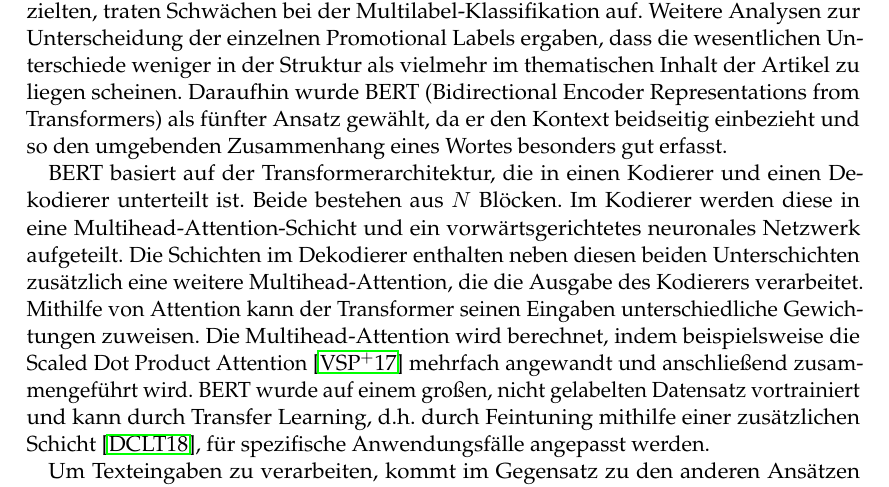
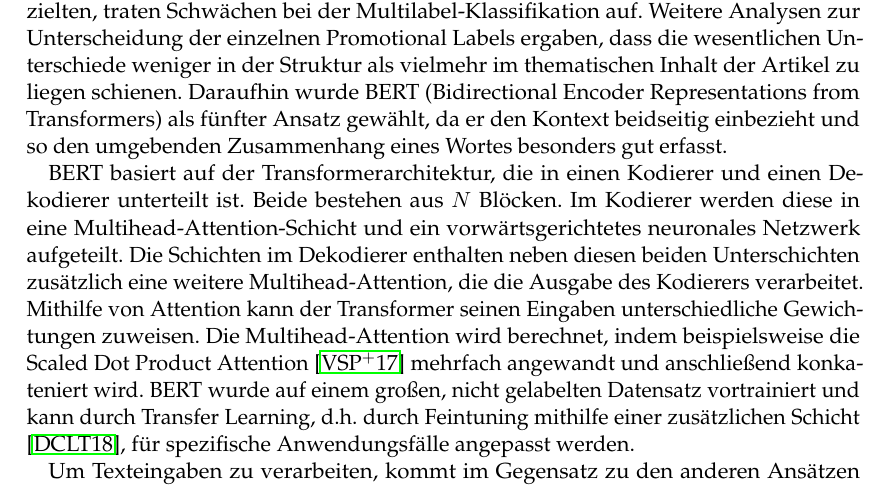
Before and after one commit to RobinSuxdorf/projektpraktikum-ws24-quality-of-wikipedia-articles, a LaTeX document (Berichte/Praktikumsbericht/main.tex, which reads Berichte/Praktikumsbericht/Sections/EigenerAnsatz.tex): part of page 9 of 17, cut so that both start at the same text. Compiled offline with pdfLaTeX.

Commit message:
small rewording

```diff
--- a/Berichte/Praktikumsbericht/Sections/EigenerAnsatz.tex
+++ b/Berichte/Praktikumsbericht/Sections/EigenerAnsatz.tex
@@ -1,6 +1,6 @@
-Nachdem die ersten vier Ansätze gute Ergebnisse bei der binären Klassifikation erzielten, traten Schwächen bei der Multilabel-Klassifikation auf. Weitere Analysen zur Unterscheidung der einzelnen Promotional Labels ergaben, dass die wesentlichen Unterschiede weniger in der Struktur als vielmehr im thematischen Inhalt der Artikel zu liegen scheinen. Daraufhin wurde BERT (Bidirectional Encoder Representations from Transformers) als fünfter Ansatz gewählt, da er den Kontext beidseitig einbezieht und so den umgebenden Zusammenhang eines Wortes besonders gut erfasst.
+Nachdem die ersten vier Ansätze gute Ergebnisse bei der binären Klassifikation erzielten, traten Schwächen bei der Multilabel-Klassifikation auf. Weitere Analysen zur Unterscheidung der einzelnen Promotional Labels ergaben, dass die wesentlichen Unterschiede weniger in der Struktur als vielmehr im thematischen Inhalt der Artikel zu liegen schienen. Daraufhin wurde BERT (Bidirectional Encoder Representations from Transformers) als fünfter Ansatz gewählt, da er den Kontext beidseitig einbezieht und so den umgebenden Zusammenhang eines Wortes besonders gut erfasst.
 
-BERT basiert auf der Transformerarchitektur, die in einen Kodierer und einen Dekodierer unterteilt ist. Beide bestehen aus $N$ Blöcken. Im Kodierer werden diese in eine Multihead-Attention-Schicht und ein vorwärtsgerichtetes neuronales Netzwerk aufgeteilt. Die Schichten im Dekodierer enthalten neben diesen beiden Unterschichten zusätzlich eine weitere Multihead-Attention, die die Ausgabe des Kodierers verarbeitet. Mithilfe von Attention kann der Transformer seinen Eingaben unterschiedliche Gewichtungen zuweisen. Die Multihead-Attention wird berechnet, indem beispielsweise die Scaled Dot Product Attention \cite{Vaswani2017} mehrfach angewandt und anschließend zusammengeführt wird. BERT wurde auf einem großen, nicht gelabelten Datensatz vortrainiert und kann durch Transfer Learning, d.h. durch Feintuning mithilfe einer zusätzlichen Schicht \cite{Devlin2018}, für spezifische Anwendungsfälle angepasst werden.
+BERT basiert auf der Transformerarchitektur, die in einen Kodierer und einen Dekodierer unterteilt ist. Beide bestehen aus $N$ Blöcken. Im Kodierer werden diese in eine Multihead-Attention-Schicht und ein vorwärtsgerichtetes neuronales Netzwerk aufgeteilt. Die Schichten im Dekodierer enthalten neben diesen beiden Unterschichten zusätzlich eine weitere Multihead-Attention, die die Ausgabe des Kodierers verarbeitet. Mithilfe von Attention kann der Transformer seinen Eingaben unterschiedliche Gewichtungen zuweisen. Die Multihead-Attention wird berechnet, indem beispielsweise die Scaled Dot Product Attention \cite{Vaswani2017} mehrfach angewandt und anschließend konkateniert wird. BERT wurde auf einem großen, nicht gelabelten Datensatz vortrainiert und kann durch Transfer Learning, d.h. durch Feintuning mithilfe einer zusätzlichen Schicht \cite{Devlin2018}, für spezifische Anwendungsfälle angepasst werden.
 
 Um Texteingaben zu verarbeiten, kommt im Gegensatz zu den anderen Ansätzen nicht die TF-IDF-Vektorisierung zum Einsatz, sondern der modellinterne Tokenizer. Dieser wurde gewählt, weil technische Unterschiede und die Eigenschaften des Transfer Learnings bei alternativen Kodierungen verloren gingen. Bei der Tokenisierung wird ein Text in kleinere Einheiten, etwa Wörter, zerlegt. Der BERT-Tokenizer, Word Piece, teilt Texte in Teilwörter. Dies erfolgt in zwei Schritten: Zuerst werden Texte in Wörter zerlegt, dann werden diese in Teilwörter unterteilt und mithilfe eines gespeicherten Vokabulars tokenisiert. Das Vokabular entsteht indem Wörter in Buchstaben zerlegt werden. Anschließend werden Spezialzeichen vor jede Einheit gesetzt und die Bestandteile so lange wieder zusammengesetzt, bis ein festgelegtes Wortlimit erreicht ist oder die Zusammengehörigkeitswahrscheinlichkeit zu gering wird. Zusätzlich wird das Vokabular um spezielle Tokens, die beispielsweise den Anfang oder das Ende eines Artikels markieren, ergänzt.
 
```
